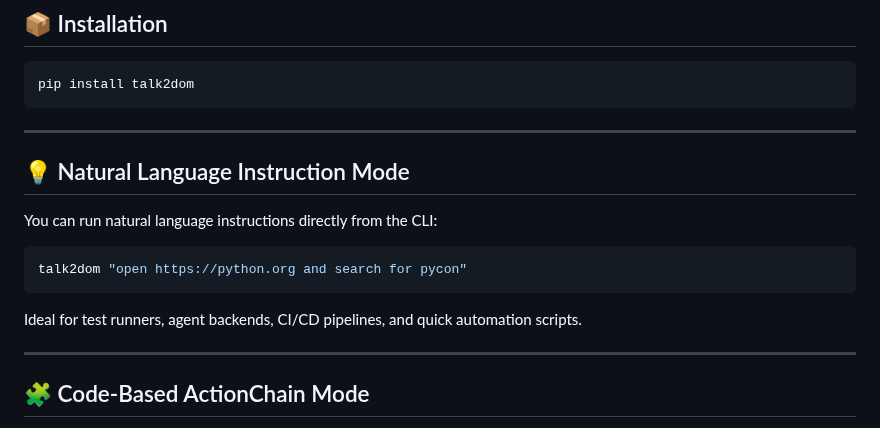
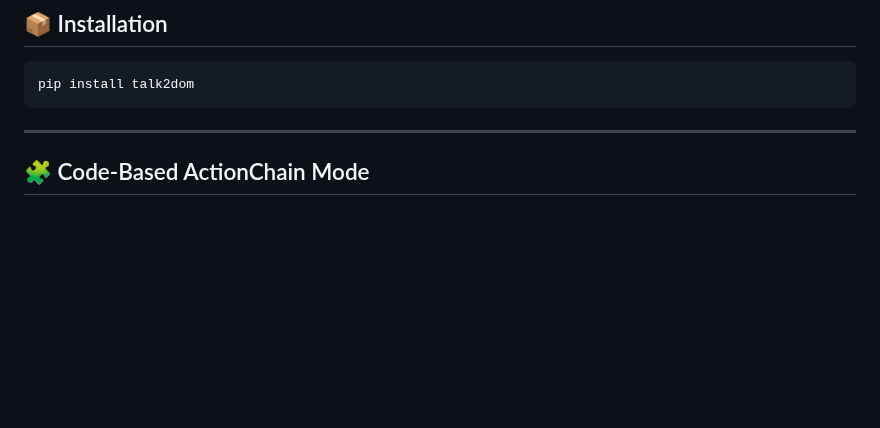
Before and after one commit to itbanque/talk2dom, a Markdown page: README.md, the part around the change. Drawn GitHub-style; blank space fills up the shorter version.

````diff
--- a/README.md
+++ b/README.md
@@ -63,17 +63,6 @@ That’s why `talk2dom` is designed to integrate directly with Selenium — it w
 ```bash
 pip install talk2dom
 ```
-
----
-## 💡 Natural Language Instruction Mode
-
-You can run natural language instructions directly from the CLI:
-
-```bash
-talk2dom "open https://python.org and search for pycon"
-```
-
-Ideal for test runners, agent backends, CI/CD pipelines, and quick automation scripts.
 
 ---
 
````
Also changed, not shown: README.zh.md (+0 -11 lines).
